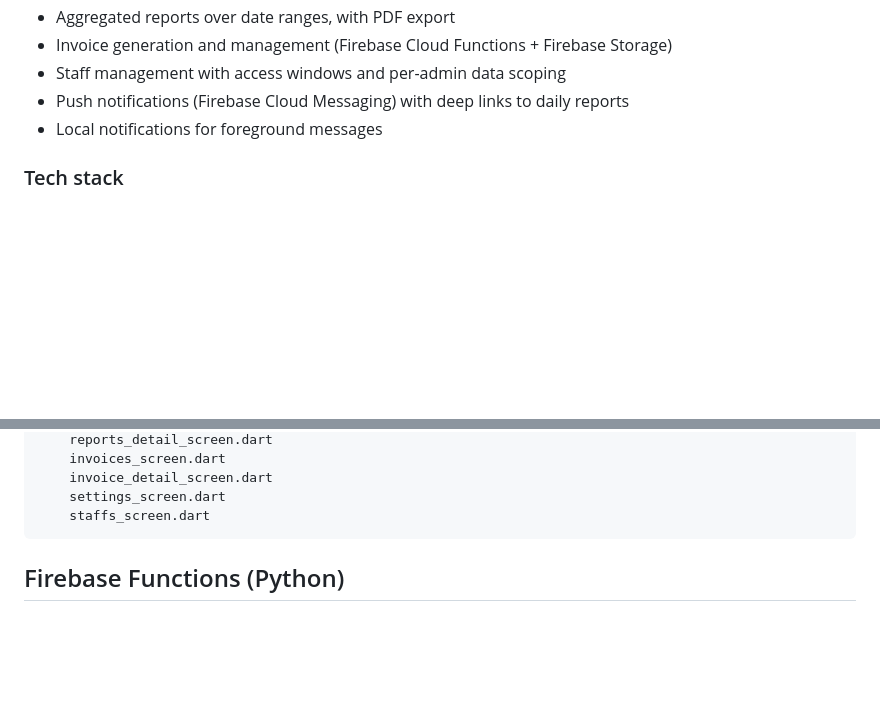
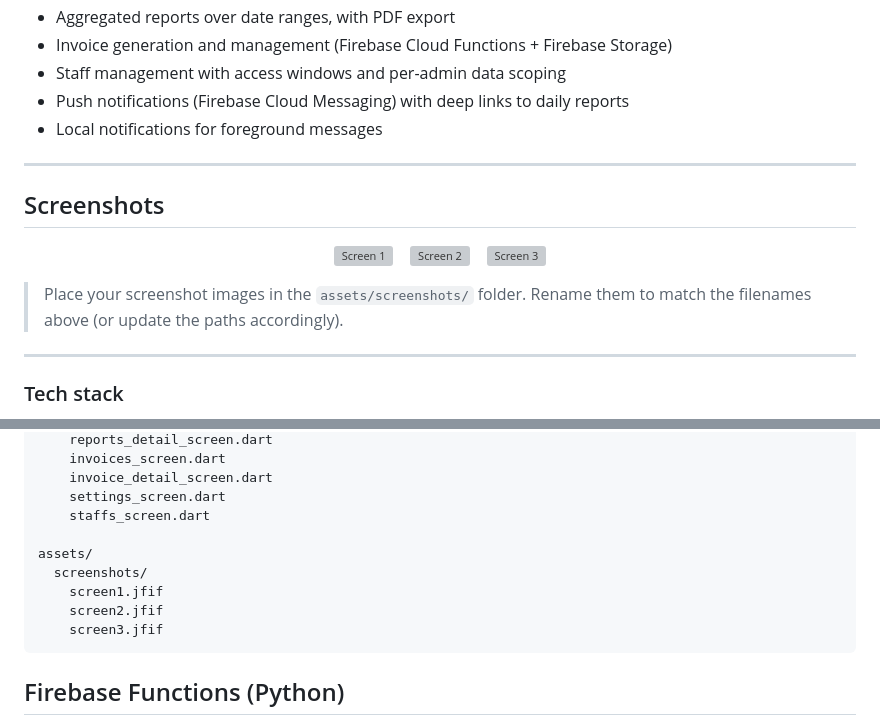
Before and after one commit to praveenkurup/Bussiness-Keeping, a Markdown page: README.md, 2 parts joined by grey strips. Rendered like a GitHub page; blank space fills up the shorter version; grey boxes are pictures that could not be loaded.

````diff
--- a/README.md
+++ b/README.md
@@ -10,6 +10,22 @@ A production-ready Flutter application for small-business record keeping. It pro
 - Staff management with access windows and per-admin data scoping
 - Push notifications (Firebase Cloud Messaging) with deep links to daily reports
 - Local notifications for foreground messages
+
+---
+
+## Screenshots
+
+<p align="center">
+  <img src="assets/screenshots/screen1.png" width="28%" alt="Screen 1" />
+  &nbsp;&nbsp;
+  <img src="assets/screenshots/screen2.png" width="28%" alt="Screen 2" />
+  &nbsp;&nbsp;
+  <img src="assets/screenshots/screen3.png" width="28%" alt="Screen 3" />
+</p>
+
+> Place your screenshot images in the `assets/screenshots/` folder. Rename them to match the filenames above (or update the paths accordingly).
+
+---
 
 ### Tech stack
 
@@ -205,6 +221,12 @@ lib/
     invoice_detail_screen.dart
     settings_screen.dart
     staffs_screen.dart
+
+assets/
+  screenshots/
+    screen1.jfif
+    screen2.jfif
+    screen3.jfif
 ```
 
 ## Firebase Functions (Python)
````
Also changed, not shown: DATA_STRUCTURE_AND_REPORTS_EXPLANATION.md (deleted, +0 -398 lines), assets/screen1.jpg (added), assets/screen2.jpg (added), assets/screen3.jpg (added).
